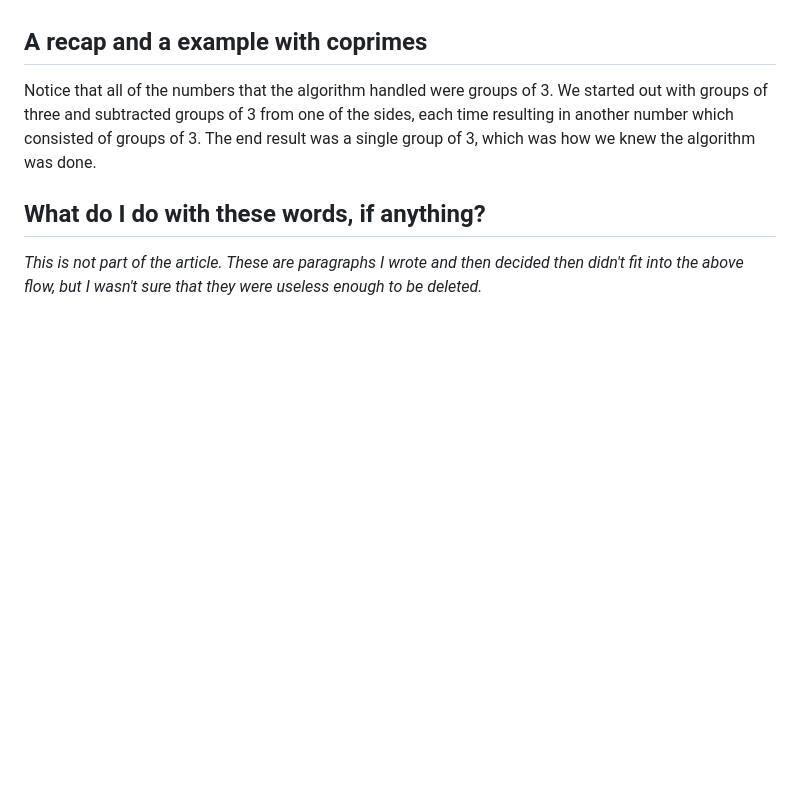
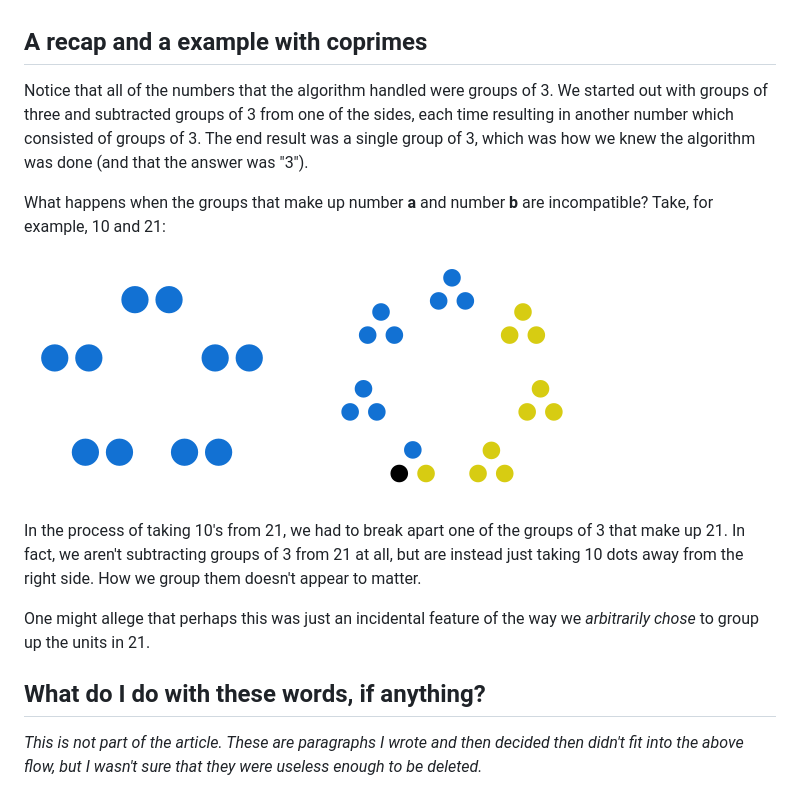
Before and after one commit to fred6/jackanapes, a Markdown page: eucalg.md, the part around the change. Rendered like a GitHub page; pictures changed too: images/21_10_rem1.png (added); blank space fills up the shorter version.

Commit message:
add exposition/diagram to eucalg, under recap section

```diff
--- a/eucalg.md
+++ b/eucalg.md
@@ -63,7 +63,15 @@ After taking two groups of 3 from 15, then taking two more groups of 3 (i.e taki
 This is where the algorithm halts. On the left side we have a single group of 3, so we can subtract it from the right side until there's nothing left. In other words, 6 is divisible by 3, so 3 is the greatest common divider of 21 and 15 (the two numbers we started with, if you recall).
 
 ## A recap and a example with coprimes
-Notice that all of the numbers that the algorithm handled were groups of 3. We started out with groups of three and subtracted groups of 3 from one of the sides, each time resulting in another number which consisted of groups of 3. The end result was a single group of 3, which was how we knew the algorithm was done.
+Notice that all of the numbers that the algorithm handled were groups of 3. We started out with groups of three and subtracted groups of 3 from one of the sides, each time resulting in another number which consisted of groups of 3. The end result was a single group of 3, which was how we knew the algorithm was done (and that the answer was "3").
+
+What happens when the groups that make up number **a** and number **b** are incompatible? Take, for example, 10 and 21:
+
+![](images/21_10_rem1.png)
+
+In the process of taking 10's from 21, we had to break apart one of the groups of 3 that make up 21. In fact, we aren't subtracting groups of 3 from 21 at all, but are instead just taking 10 dots away from the right side. How we group them doesn't appear to matter.
+
+One might allege that perhaps this was just an incidental feature of the way we *arbitrarily chose* to group up the units in 21.
 
 
 
```
Also changed, not shown: 1 other file.
